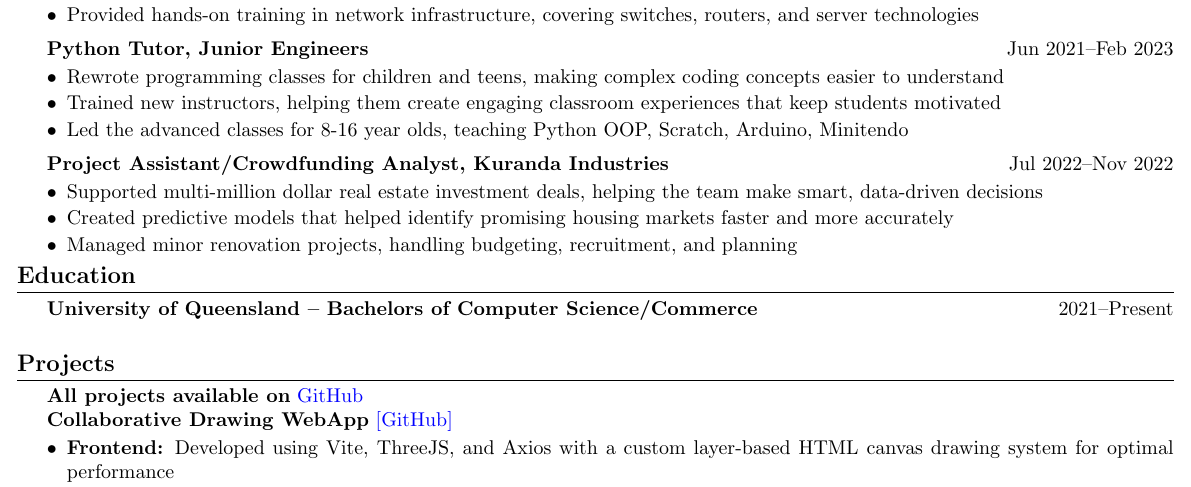
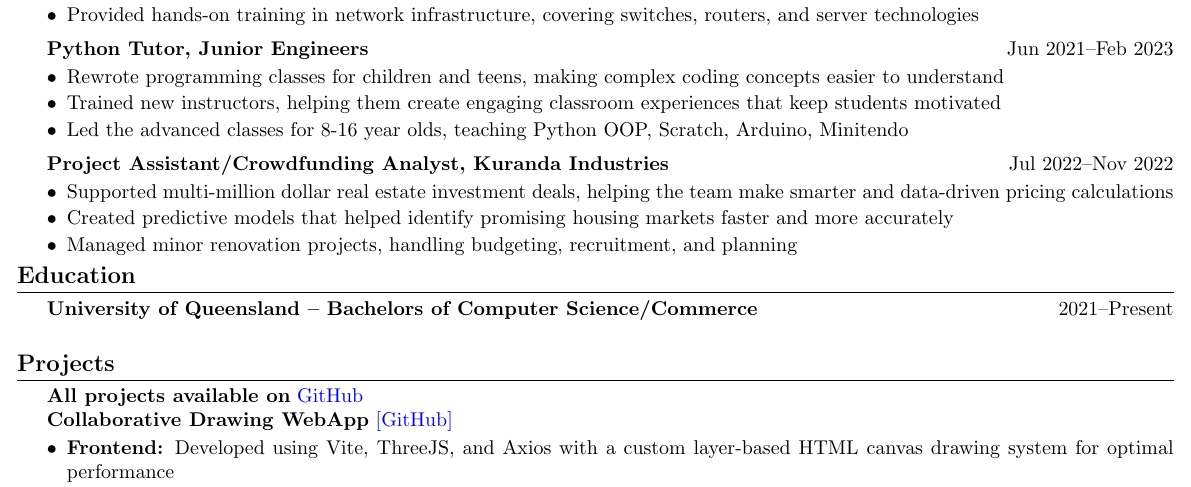
Before and after one commit to CameronBadman/Resume, a LaTeX document (document.tex): part of the page, cut so that both start at the same text. Compiled offline with pdfLaTeX.

Commit message:
added details about analyst role

```diff
--- a/document.tex
+++ b/document.tex
@@ -72,7 +72,7 @@
 
 	\textbf{Project Assistant/Crowdfunding Analyst, Kuranda Industries} \hfill Jul 2022--Nov 2022
 	\begin{itemize}[label=\textbullet, itemsep=0.05cm]
-		\item Supported multi-million dollar real estate investment deals, helping the team make smart, data-driven decisions
+		\item Supported multi-million dollar real estate investment deals, helping the team make smarter and data-driven pricing calculations
 		\item Created predictive models that helped identify promising housing markets faster and more accurately
 		\item Managed minor renovation projects, handling budgeting, recruitment, and planning
 	\end{itemize}
```
Also changed, not shown: document.pdf, 2 other files.
